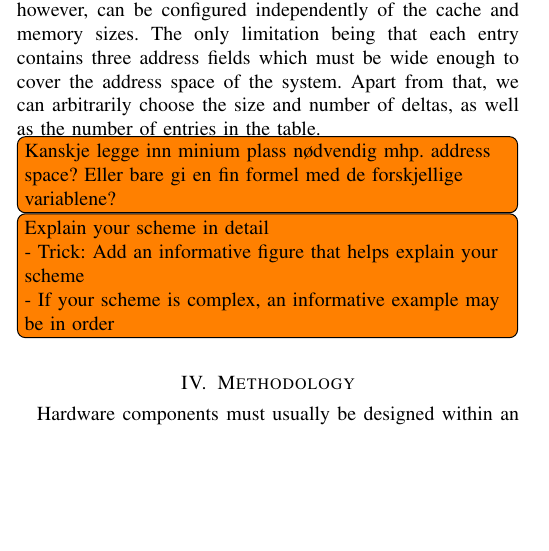
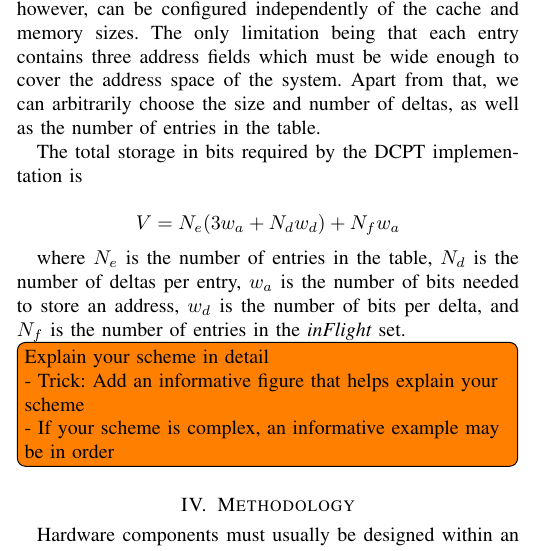
Before and after one commit to x10an14/tdt4260Group, a LaTeX paper (report/report.tex, which reads report/config.tex, report/the_scheme.tex): part of one column of page 2 of 4, cut so that both start at the same text, the shorter picture padded with empty space. Compiled offline with pdfLaTeX.

Commit message:
Add formula for the amount of storage space required by DCPT

```diff
--- a/report/config.tex
+++ b/report/config.tex
@@ -7,6 +7,7 @@
 \usepackage[utf8]{inputenc}
 \usepackage{tabularx}
 \usepackage{verbatim}
+\usepackage{amsmath}
 \newdateformat{curMonth}{\monthname[\THEMONTH],~\THEYEAR}
 
 \lstset{literate=
--- a/report/the_scheme.tex
+++ b/report/the_scheme.tex
@@ -75,8 +75,16 @@ entry contains three address fields which must be wide enough to cover the
 address space of the system. Apart from that, we can arbitrarily choose the size
 and number of deltas, as well as the number of entries in the table.
 
-\todo[inline]{Kanskje legge inn minium plass nødvendig mhp. address space? Eller
-bare gi en fin formel med de forskjellige variablene?}
+The total storage in bits required by the DCPT implementation is
+
+\begin{equation*}
+V = N_e (3 w_a + N_d w_d) + N_f w_a
+\end{equation*}
+
+where $N_e$ is the number of entries in the table, $N_d$ is the number of deltas
+per entry, $w_a$ is the number of bits needed to store an address, $w_d$ is the
+number of bits per delta, and $N_f$ is the number of entries in the \emph{inFlight}
+set.
 
 \todo[inline]{Explain your scheme in detail\\
 - Trick: Add an informative figure that helps explain
```
